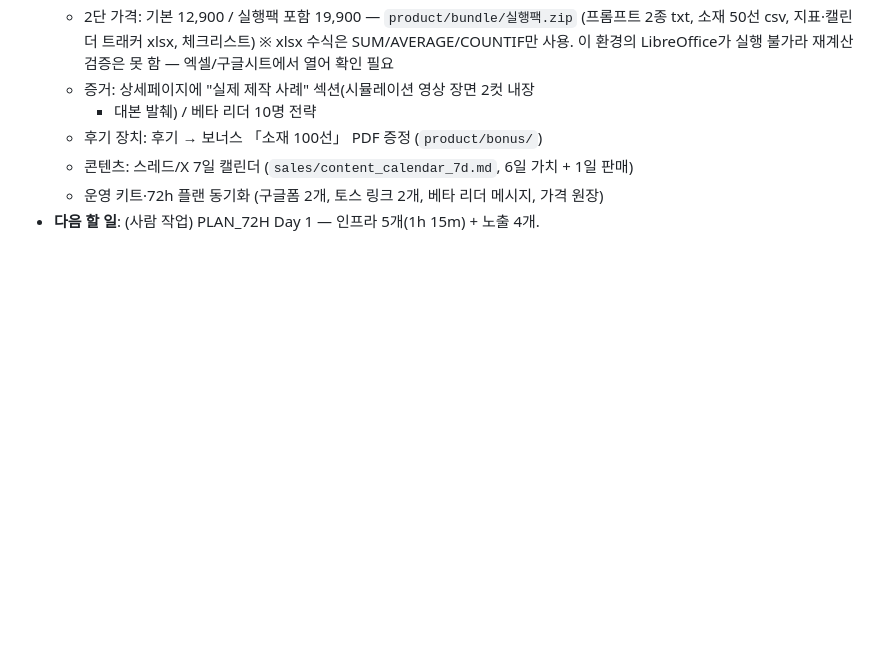
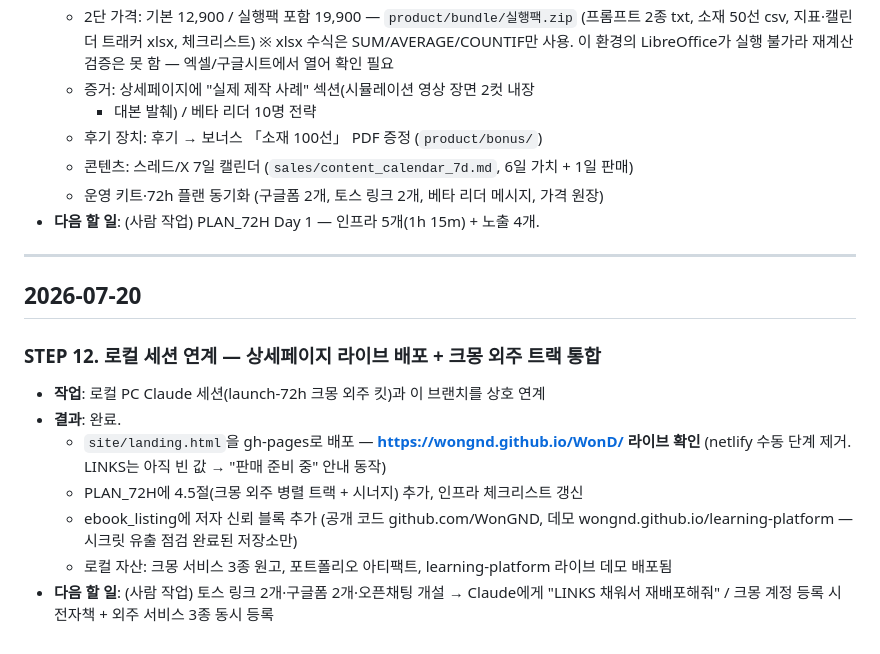
Before and after one commit to WonGND/WonD, a Markdown page: docs/PROGRESS.md, the part around the change. Rendered like a GitHub page; blank space fills up the shorter version.

```diff
--- a/docs/PROGRESS.md
+++ b/docs/PROGRESS.md
@@ -149,3 +149,16 @@
   - 콘텐츠: 스레드/X 7일 캘린더 (`sales/content_calendar_7d.md`, 6일 가치 + 1일 판매)
   - 운영 키트·72h 플랜 동기화 (구글폼 2개, 토스 링크 2개, 베타 리더 메시지, 가격 원장)
 - **다음 할 일**: (사람 작업) PLAN_72H Day 1 — 인프라 5개(1h 15m) + 노출 4개.
+
+---
+
+## 2026-07-20
+
+### STEP 12. 로컬 세션 연계 — 상세페이지 라이브 배포 + 크몽 외주 트랙 통합
+- **작업**: 로컬 PC Claude 세션(launch-72h 크몽 외주 킷)과 이 브랜치를 상호 연계
+- **결과**: 완료.
+  - `site/landing.html`을 gh-pages로 배포 — **https://wongnd.github.io/WonD/ 라이브 확인** (netlify 수동 단계 제거. LINKS는 아직 빈 값 → "판매 준비 중" 안내 동작)
+  - PLAN_72H에 4.5절(크몽 외주 병렬 트랙 + 시너지) 추가, 인프라 체크리스트 갱신
+  - ebook_listing에 저자 신뢰 블록 추가 (공개 코드 github.com/WonGND, 데모 wongnd.github.io/learning-platform — 시크릿 유출 점검 완료된 저장소만)
+  - 로컬 자산: 크몽 서비스 3종 원고, 포트폴리오 아티팩트, learning-platform 라이브 데모 배포됨
+- **다음 할 일**: (사람 작업) 토스 링크 2개·구글폼 2개·오픈채팅 개설 → Claude에게 "LINKS 채워서 재배포해줘" / 크몽 계정 등록 시 전자책 + 외주 서비스 3종 동시 등록
```
Also changed, not shown: docs/PLAN_72H.md (+25 -1 lines), sales/ebook_listing.md (+6 -0 lines).
